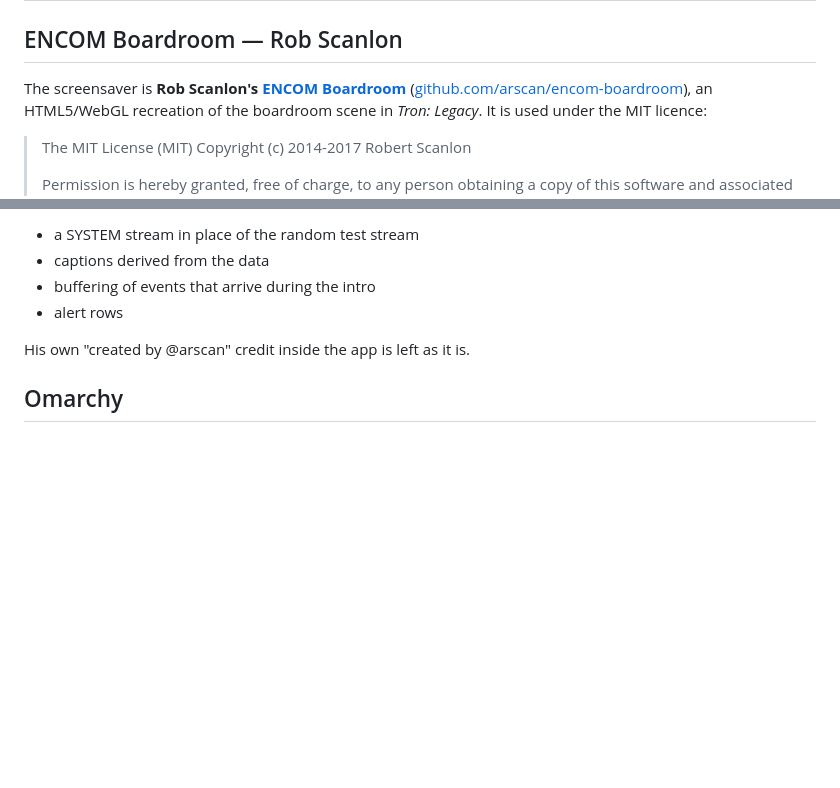
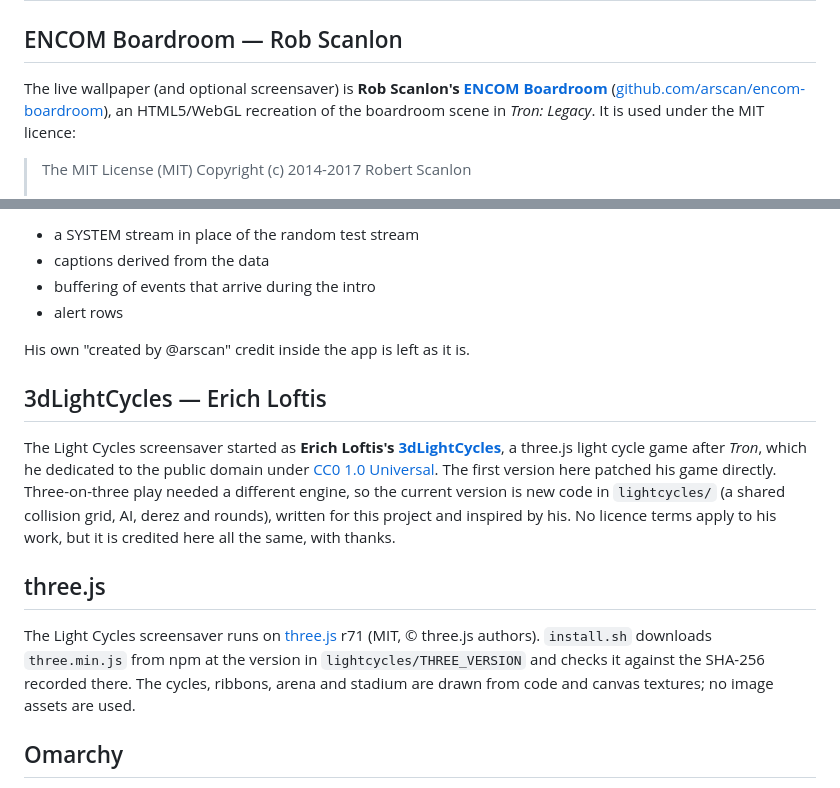
Before and after one commit to RobertMCortese/omarchy-encom-os-12, a Markdown page: CREDITS.md, 2 parts joined by grey strips. Drawn GitHub-style; blank space fills up the shorter version.

```diff
--- a/CREDITS.md
+++ b/CREDITS.md
@@ -2,7 +2,7 @@
 
 ## ENCOM Boardroom — Rob Scanlon
 
-The screensaver is **Rob Scanlon's [ENCOM Boardroom](https://www.robscanlon.com/encom-boardroom/)**
+The live wallpaper (and optional screensaver) is **Rob Scanlon's [ENCOM Boardroom](https://www.robscanlon.com/encom-boardroom/)**
 ([github.com/arscan/encom-boardroom](https://github.com/arscan/encom-boardroom)), an HTML5/WebGL
 recreation of the boardroom scene in *Tron: Legacy*. It is used under the MIT licence:
 
@@ -33,6 +33,24 @@ local changes:
 - alert rows
 
 His own "created by @arscan" credit inside the app is left as it is.
+
+## 3dLightCycles — Erich Loftis
+
+The Light Cycles screensaver started as **Erich Loftis's
+[3dLightCycles](https://github.com/erichlof/3dLightCycles)**, a three.js light cycle game after
+*Tron*, which he dedicated to the public domain under
+[CC0 1.0 Universal](https://creativecommons.org/publicdomain/zero/1.0/). The first version here
+patched his game directly. Three-on-three play needed a different engine, so the current version
+is new code in `lightcycles/` (a shared collision grid, AI, derez and rounds), written for this
+project and inspired by his. No licence terms apply to his work, but it is credited here all the
+same, with thanks.
+
+## three.js
+
+The Light Cycles screensaver runs on [three.js](https://threejs.org) r71 (MIT, © three.js
+authors). `install.sh` downloads `three.min.js` from npm at the version in
+`lightcycles/THREE_VERSION` and checks it against the SHA-256 recorded there. The cycles, ribbons,
+arena and stadium are drawn from code and canvas textures; no image assets are used.
 
 ## Omarchy
 
```
Also changed, not shown: README.md (+28 -7 lines), docs/lightcycles.png (added), 14 other files.
